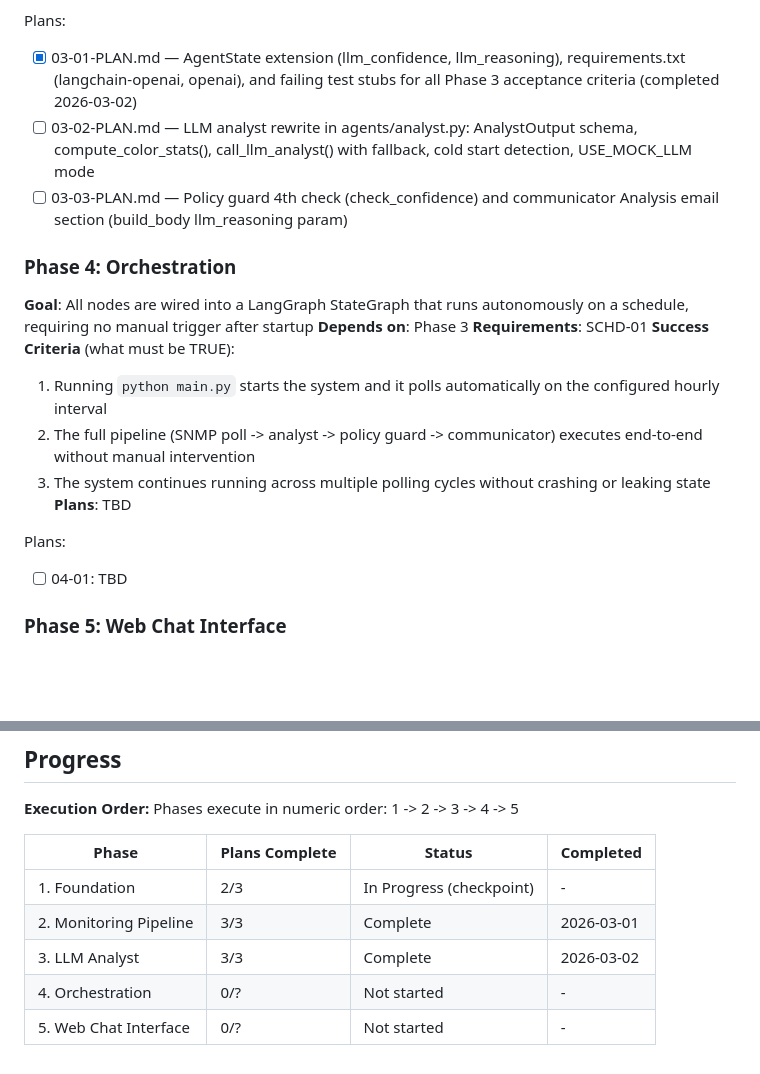
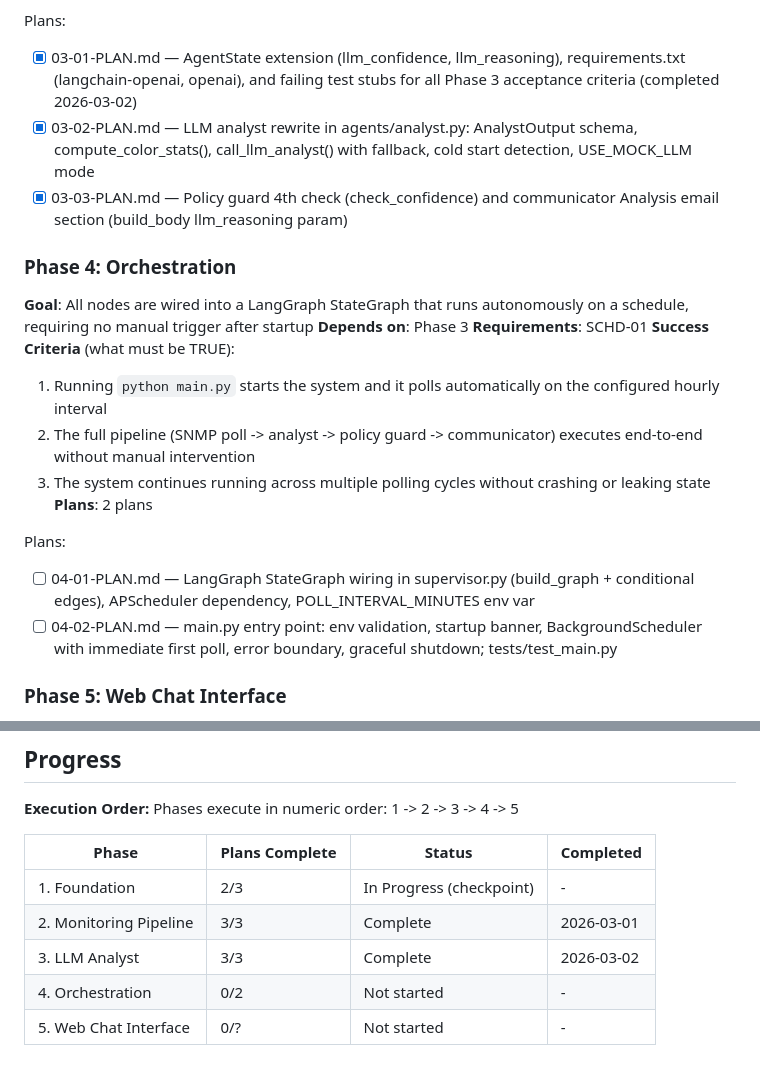
Before and after one commit to Rohit-Ramesh-code/AI-Sensei, a Markdown page: .planning/ROADMAP.md, 2 parts joined by grey strips. Drawn GitHub-style; blank space fills up the shorter version.

Commit message:
docs(04-orchestration): create phase 4 plan — LangGraph wiring and APScheduler entry point
Co-Authored-By: Claude Sonnet 4.6 <noreply@anthropic.com>

```diff
--- a/.planning/ROADMAP.md
+++ b/.planning/ROADMAP.md
@@ -67,8 +67,8 @@ Plans:
 
 Plans:
 - [x] 03-01-PLAN.md — AgentState extension (llm_confidence, llm_reasoning), requirements.txt (langchain-openai, openai), and failing test stubs for all Phase 3 acceptance criteria (completed 2026-03-02)
-- [ ] 03-02-PLAN.md — LLM analyst rewrite in agents/analyst.py: AnalystOutput schema, compute_color_stats(), call_llm_analyst() with fallback, cold start detection, USE_MOCK_LLM mode
-- [ ] 03-03-PLAN.md — Policy guard 4th check (check_confidence) and communicator Analysis email section (build_body llm_reasoning param)
+- [x] 03-02-PLAN.md — LLM analyst rewrite in agents/analyst.py: AnalystOutput schema, compute_color_stats(), call_llm_analyst() with fallback, cold start detection, USE_MOCK_LLM mode
+- [x] 03-03-PLAN.md — Policy guard 4th check (check_confidence) and communicator Analysis email section (build_body llm_reasoning param)
 
 ### Phase 4: Orchestration
 **Goal**: All nodes are wired into a LangGraph StateGraph that runs autonomously on a schedule, requiring no manual trigger after startup
@@ -78,10 +78,11 @@ Plans:
   1. Running `python main.py` starts the system and it polls automatically on the configured hourly interval
   2. The full pipeline (SNMP poll -> analyst -> policy guard -> communicator) executes end-to-end without manual intervention
   3. The system continues running across multiple polling cycles without crashing or leaking state
-**Plans**: TBD
+**Plans**: 2 plans
 
 Plans:
-- [ ] 04-01: TBD
+- [ ] 04-01-PLAN.md — LangGraph StateGraph wiring in supervisor.py (build_graph + conditional edges), APScheduler dependency, POLL_INTERVAL_MINUTES env var
+- [ ] 04-02-PLAN.md — main.py entry point: env validation, startup banner, BackgroundScheduler with immediate first poll, error boundary, graceful shutdown; tests/test_main.py
 
 ### Phase 5: Web Chat Interface
 **Goal**: A QC engineer can interact with Sentinel through a browser-based chat, querying status, history, and triggering actions conversationally
@@ -109,5 +110,5 @@ Phases execute in numeric order: 1 -> 2 -> 3 -> 4 -> 5
 | 1. Foundation | 2/3 | In Progress (checkpoint) | - |
 | 2. Monitoring Pipeline | 3/3 | Complete    | 2026-03-01 |
 | 3. LLM Analyst | 3/3 | Complete    | 2026-03-02 |
-| 4. Orchestration | 0/? | Not started | - |
+| 4. Orchestration | 0/2 | Not started | - |
 | 5. Web Chat Interface | 0/? | Not started | - |
```
Also changed, not shown: 2 other files.
